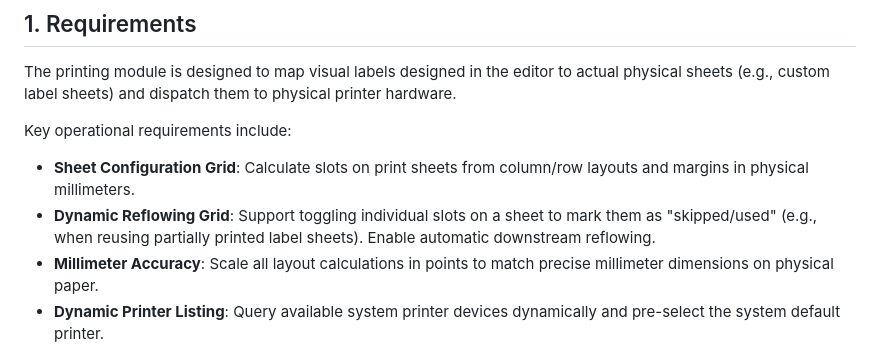
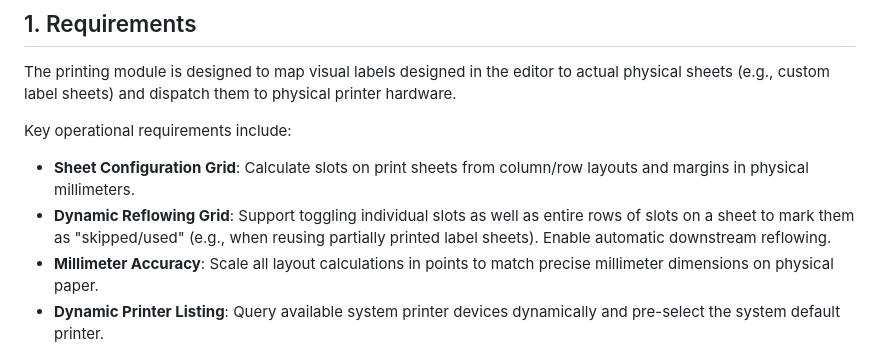
Before and after one commit to akhiljoseko/stickify, a Markdown page: docs/printing_system.md, the part around the change. Drawn GitHub-style.

Commit message:
docs(print): update printing requirements for row-selection feature
Updated docs/printing_system.md to mention row-selection grid toggling support in requirements.

```diff
--- a/docs/printing_system.md
+++ b/docs/printing_system.md
@@ -10,7 +10,7 @@ The printing module is designed to map visual labels designed in the editor to a
 
 Key operational requirements include:
 - **Sheet Configuration Grid**: Calculate slots on print sheets from column/row layouts and margins in physical millimeters.
-- **Dynamic Reflowing Grid**: Support toggling individual slots on a sheet to mark them as "skipped/used" (e.g., when reusing partially printed label sheets). Enable automatic downstream reflowing.
+- **Dynamic Reflowing Grid**: Support toggling individual slots as well as entire rows of slots on a sheet to mark them as "skipped/used" (e.g., when reusing partially printed label sheets). Enable automatic downstream reflowing.
 - **Millimeter Accuracy**: Scale all layout calculations in points to match precise millimeter dimensions on physical paper.
 - **Dynamic Printer Listing**: Query available system printer devices dynamically and pre-select the system default printer.
 - **Windows Alignment Parity**: Resolve the systematic 15 mm left-alignment shift when printing custom sheet sizes on Windows printer drivers.
```
